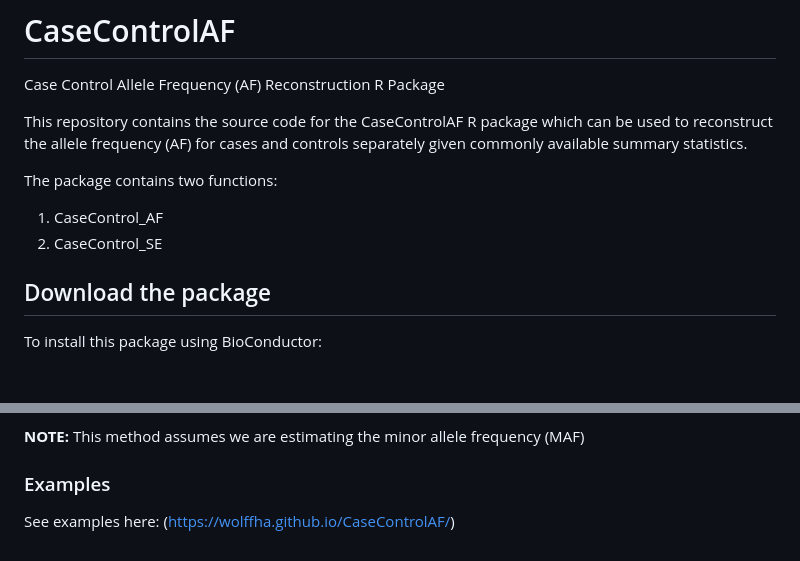
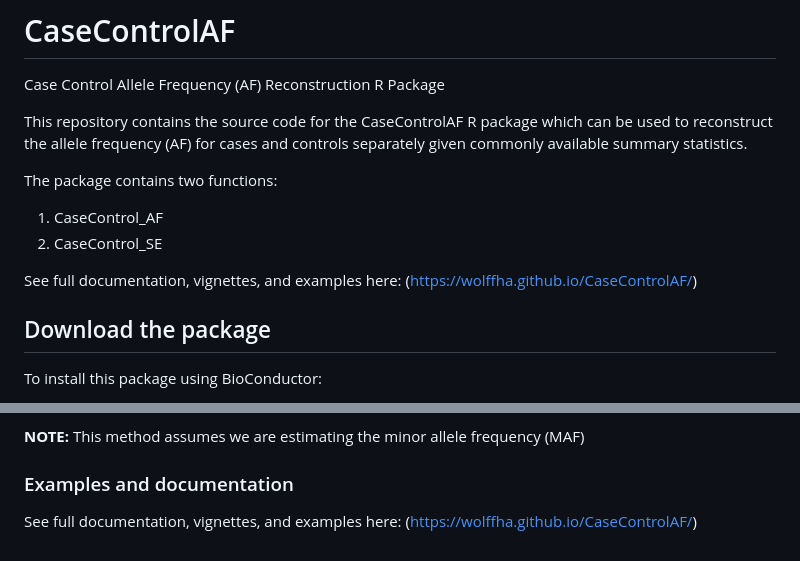
Before and after one commit to wolffha/CCAFE, a Markdown page: README.md, 2 parts joined by grey strips. GitHub-like rendering; blank space fills up the shorter version.

```diff
--- a/README.md
+++ b/README.md
@@ -7,6 +7,8 @@ The package contains two functions:
 
 1) CaseControl_AF
 2) CaseControl_SE
+
+See full documentation, vignettes, and examples here: (https://wolffha.github.io/CaseControlAF/)
 
 ## Download the package
 
@@ -100,6 +102,6 @@ Returns the *data* dataframe with three additional columns with names: MAF_case,
 
 **NOTE:** This method assumes we are estimating the minor allele frequency (MAF)
 
-### Examples
+### Examples and documentation
 
-See examples here: (https://wolffha.github.io/CaseControlAF/)
+See full documentation, vignettes, and examples here: (https://wolffha.github.io/CaseControlAF/)
```
